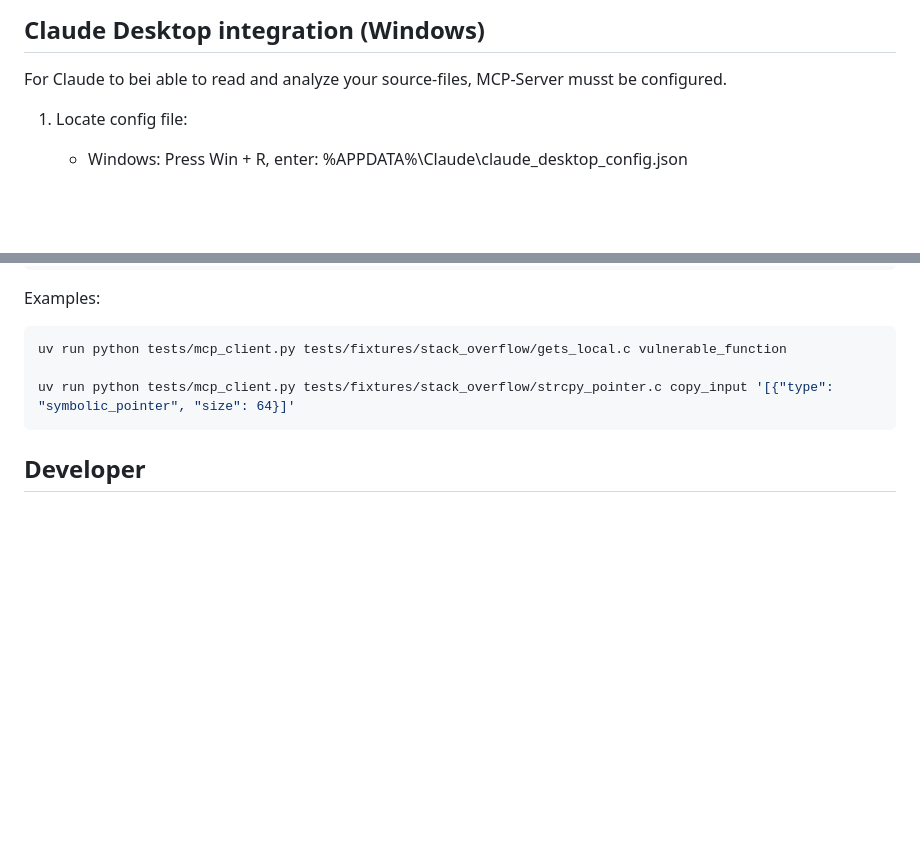
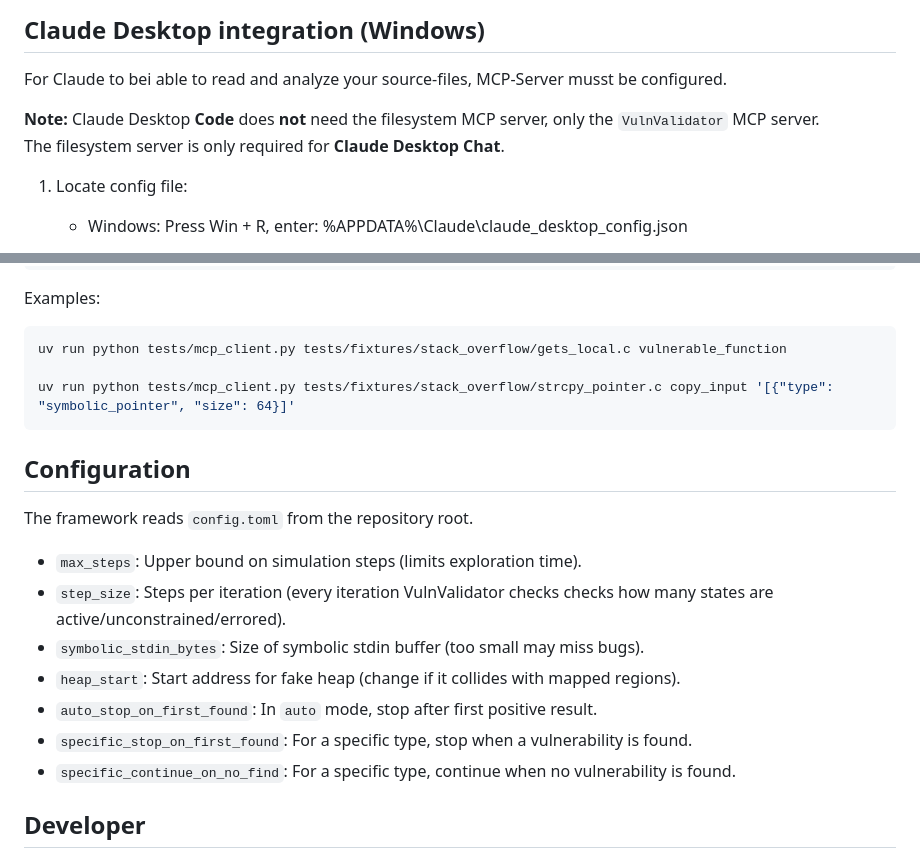
Before and after one commit to FHNW-Security-Lab-Student-Projects/ip6-automatisierte-sicherheitseval, a Markdown page: README.md, 2 parts joined by grey strips. Drawn GitHub-style; blank space fills up the shorter version.

Commit message:
docs: add Configuration to Readme

````diff
--- a/README.md
+++ b/README.md
@@ -41,6 +41,9 @@ g++ ./binary.cpp -o ./binary -fno-stack-protector -z execstack -fno-exceptions -
 
 ## Claude Desktop integration (Windows)
 For Claude to bei able to read and analyze your source-files, MCP-Server musst be configured.
+
+**Note:** Claude Desktop **Code** does **not** need the filesystem MCP server, only the `VulnValidator` MCP server.
+The filesystem server is only required for **Claude Desktop Chat**.
 
 1. Locate config file:
    - Windows: Press Win + R, enter: %APPDATA%\Claude\claude_desktop_config.json
@@ -95,6 +98,17 @@ uv run python tests/mcp_client.py tests/fixtures/stack_overflow/gets_local.c vul
 uv run python tests/mcp_client.py tests/fixtures/stack_overflow/strcpy_pointer.c copy_input '[{"type": "symbolic_pointer", "size": 64}]'
 ```
 
+## Configuration
+The framework reads `config.toml` from the repository root.
+
+- `max_steps`: Upper bound on simulation steps (limits exploration time).
+- `step_size`: Steps per iteration (every iteration VulnValidator checks checks how many states are active/unconstrained/errored).
+- `symbolic_stdin_bytes`: Size of symbolic stdin buffer (too small may miss bugs).
+- `heap_start`: Start address for fake heap (change if it collides with mapped regions).
+- `auto_stop_on_first_found`: In `auto` mode, stop after first positive result.
+- `specific_stop_on_first_found`: For a specific type, stop when a vulnerability is found.
+- `specific_continue_on_no_find`: For a specific type, continue when no vulnerability is found.
+
 ## Developer
 
 ### Setup
````
